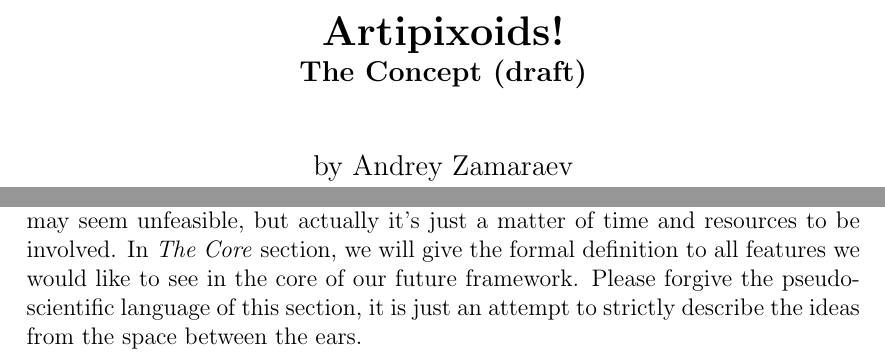
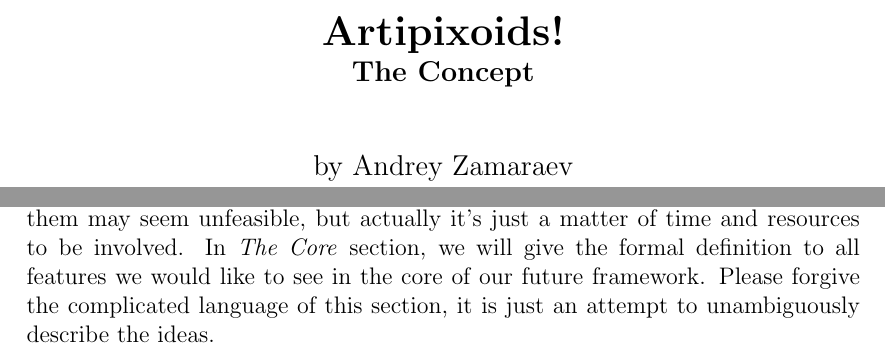
Before and after one commit to a5kin/artipixoids, a LaTeX document (docs/concept/artipixoids_concept.tex): two parts of page 1 of 20, joined at a grey line, cut so that both start at the same text. Compiled offline with LaTeX, dvips and Ghostscript.

Commit message:
The Concept is out of draft status, let consider it the first public version.

```diff
--- a/docs/concept/artipixoids_concept.tex
+++ b/docs/concept/artipixoids_concept.tex
@@ -15,7 +15,7 @@
 \usepackage[inline]{enumitem}
 \usetikzlibrary{arrows,shapes,snakes,automata,backgrounds,petri}
 
-\title{\bf Artipixoids!\\\large The Concept (draft)}
+\title{\bf Artipixoids!\\\large The Concept}
 \author{by Andrey Zamaraev\\a5kin@github.com}
 
 \setlength{\parindent}{0ex}
@@ -34,7 +34,7 @@
 
   \textbf{Artipixoids!} is half generative art, half artificial life project with a focus on genetic cellular automata obeying energy conservation principle. Started in the end of 2014, the main engine has undergone several major modifications, and is still in development. Now is the right time to share basic concepts underlying all previous modifications, and begin to work on public framework, allowing others to build their own wonderful worlds.
 
-  The document is split up in two parts. In \textit{The Manifesto} we will outline the main areas of the project development, and the main goals per each area. Some of them may seem unfeasible, but actually it's just a matter of time and resources to be involved. In \textit{The Core} section, we will give the formal definition to all features we would like to see in the core of our future framework. Please forgive the pseudo-scientific language of this section, it is just an attempt to strictly describe the ideas from the space between the ears.
+  The document is split up in two parts. In \textit{The Manifesto} we will outline the main areas of the project development, and the main goals per each area. Some of them may seem unfeasible, but actually it's just a matter of time and resources to be involved. In \textit{The Core} section, we will give the formal definition to all features we would like to see in the core of our future framework. Please forgive the complicated language of this section, it is just an attempt to unambiguously describe the ideas.
 
   \newpage
   \tableofcontents
```
Also changed, not shown: docs/concept/artipixoids_concept.pdf, docs/concept/artipixoids_concept.tex (2 more changed lines).
